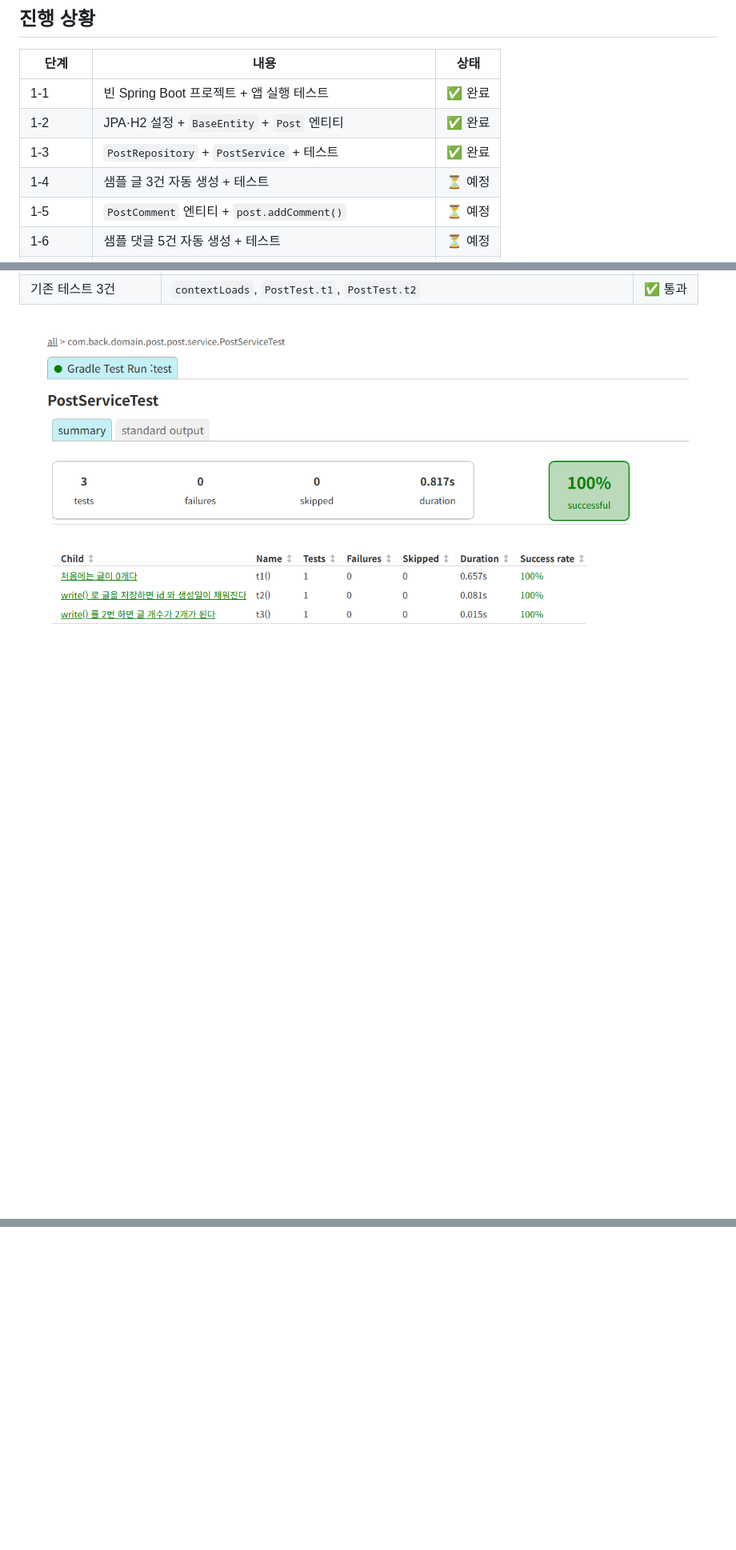
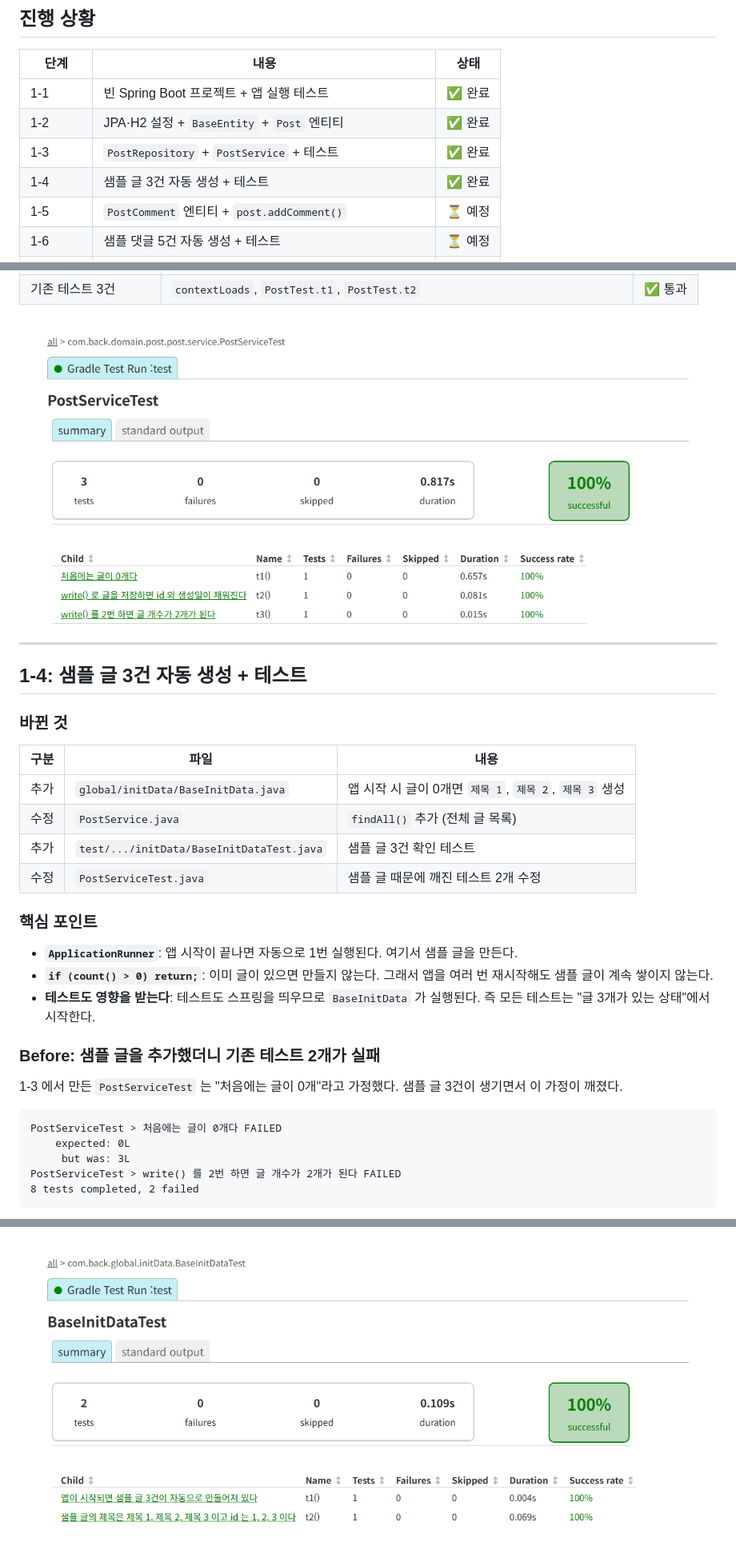
Before and after one commit to smj0617/POSTpractice2, a Markdown page: README.md, 3 parts joined by grey strips. Shown at 80% size. Rendered like a GitHub page; pictures changed too: docs/images/step1-4-test.png (added); blank space fills up the shorter version.

````diff
--- a/README.md
+++ b/README.md
@@ -13,7 +13,7 @@
 | 1-1 | 빈 Spring Boot 프로젝트 + 앱 실행 테스트 | ✅ 완료 |
 | 1-2 | JPA·H2 설정 + `BaseEntity` + `Post` 엔티티 | ✅ 완료 |
 | 1-3 | `PostRepository` + `PostService` + 테스트 | ✅ 완료 |
-| 1-4 | 샘플 글 3건 자동 생성 + 테스트 | ⏳ 예정 |
+| 1-4 | 샘플 글 3건 자동 생성 + 테스트 | ✅ 완료 |
 | 1-5 | `PostComment` 엔티티 + `post.addComment()` | ⏳ 예정 |
 | 1-6 | 샘플 댓글 5건 자동 생성 + 테스트 | ⏳ 예정 |
 | 2-1 ~ 2-3 | 글 작성 API → 성공 테스트 → 입력값 검증·실패 테스트 | ⏳ 예정 |
@@ -141,3 +141,34 @@ select count(*) from post p1_0
 | 기존 테스트 3건 | `contextLoads`, `PostTest.t1`, `PostTest.t2` | ✅ 통과 |
 
 ![1-3 테스트 결과](docs/images/step1-3-test.png)
+
+---
+
+## 1-4: 샘플 글 3건 자동 생성 + 테스트
+
+### 바뀐 것
+
+| 구분 | 파일 | 내용 |
+|---|---|---|
+| 추가 | `global/initData/BaseInitData.java` | 앱 시작 시 글이 0개면 `제목 1`, `제목 2`, `제목 3` 생성 |
+| 수정 | `PostService.java` | `findAll()` 추가 (전체 글 목록) |
+| 추가 | `test/.../initData/BaseInitDataTest.java` | 샘플 글 3건 확인 테스트 |
+| 수정 | `PostServiceTest.java` | 샘플 글 때문에 깨진 테스트 2개 수정 |
+
+### 핵심 포인트
+- **`ApplicationRunner`**: 앱 시작이 끝나면 자동으로 1번 실행된다. 여기서 샘플 글을 만든다.
+- **`if (count() > 0) return;`**: 이미 글이 있으면 만들지 않는다. 그래서 앱을 여러 번 재시작해도 샘플 글이 계속 쌓이지 않는다.
+- **테스트도 영향을 받는다**: 테스트도 스프링을 띄우므로 `BaseInitData` 가 실행된다. 즉 모든 테스트는 "글 3개가 있는 상태"에서 시작한다.
+
+### Before: 샘플 글을 추가했더니 기존 테스트 2개가 실패
+
+1-3 에서 만든 `PostServiceTest` 는 "처음에는 글이 0개"라고 가정했다. 샘플 글 3건이 생기면서 이 가정이 깨졌다.
+
+```
+PostServiceTest > 처음에는 글이 0개다 FAILED
+    expected: 0L
+     but was: 3L
+PostServiceTest > write() 를 2번 하면 글 개수가 2개가 된다 FAILED
+8 tests completed, 2 failed
+```
+
@@ -143,0 +195 @@ select count(*) from post p1_0
+![1-4 테스트 결과](docs/images/step1-4-test.png)
````
Also changed, not shown: other parts of README.md (+20 -0 lines), docs/images/step1-4-after.png (added), docs/images/step1-4-before-detail.png (added), docs/images/step1-4-before.png (added), 4 other files.
